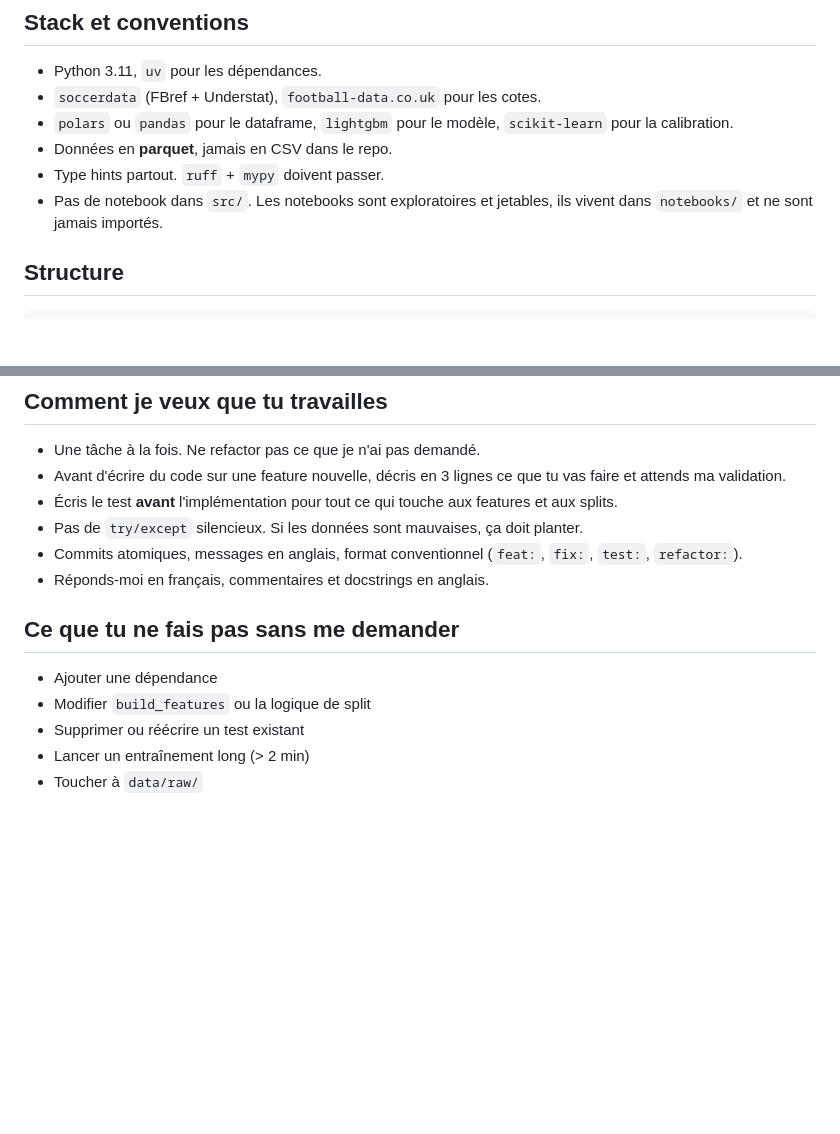
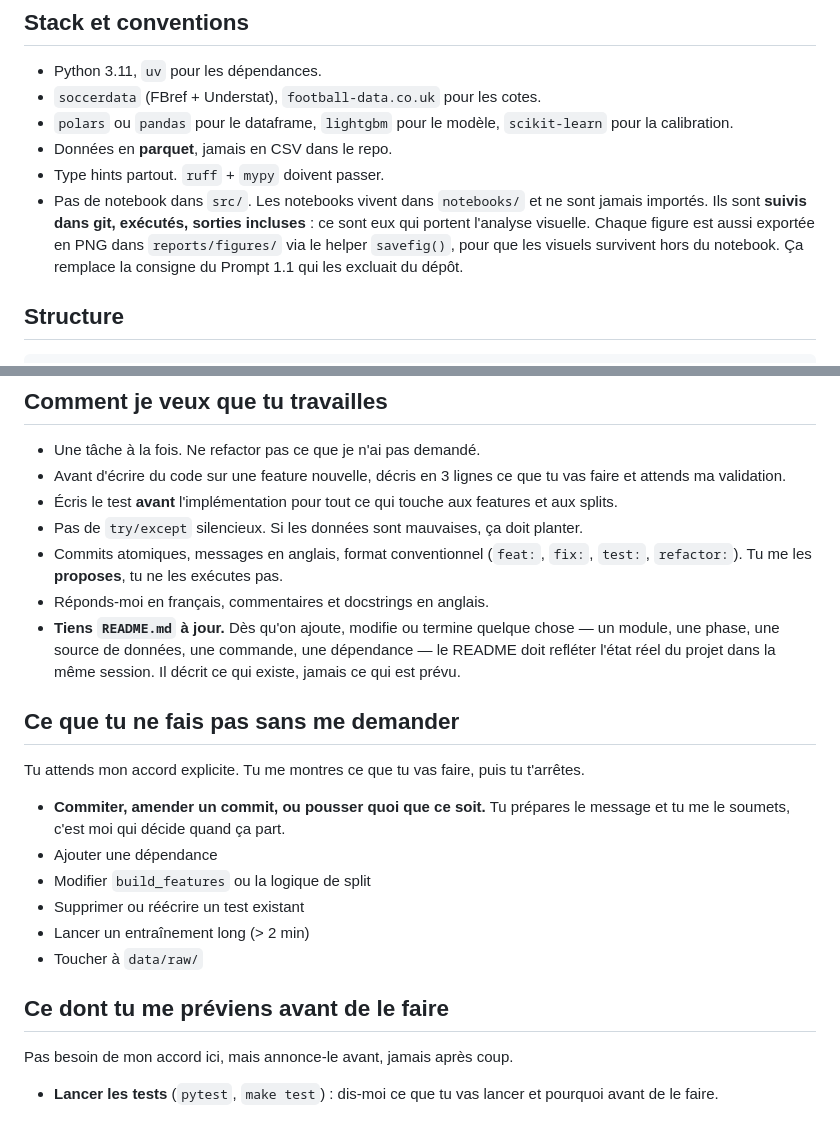
Before and after one commit to dioulde06/foot-prediction, a Markdown page: CLAUDE.md, 2 parts joined by grey strips. GitHub-like rendering; blank space fills up the shorter version.

Commit message:
docs: tighten working rules on approvals, notebooks and README upkeep
Commits and pushes now require explicit approval and are only proposed;
running the test suite requires prior notice. Notebooks are tracked and
executed rather than disposable, with figures also exported to reports/,
which supersedes the gitignore instruction in prompt 1.1. The README must
reflect the real state of the project in the same session as any change.

Co-Authored-By: Claude Opus 5 (1M context) <noreply@anthropic.com>

```diff
--- a/CLAUDE.md
+++ b/CLAUDE.md
@@ -64,8 +64,12 @@ Elles doivent être recalculées à chaque changement de dataset.
   `scikit-learn` pour la calibration.
 - Données en **parquet**, jamais en CSV dans le repo.
 - Type hints partout. `ruff` + `mypy` doivent passer.
-- Pas de notebook dans `src/`. Les notebooks sont exploratoires et jetables,
-  ils vivent dans `notebooks/` et ne sont jamais importés.
+- Pas de notebook dans `src/`. Les notebooks vivent dans `notebooks/` et ne
+  sont jamais importés. Ils sont **suivis dans git, exécutés, sorties
+  incluses** : ce sont eux qui portent l'analyse visuelle. Chaque figure est
+  aussi exportée en PNG dans `reports/figures/` via le helper `savefig()`,
+  pour que les visuels survivent hors du notebook. Ça remplace la consigne
+  du Prompt 1.1 qui les excluait du dépôt.
 
 ## Structure
 
@@ -102,13 +106,30 @@ Si tu rencontres un nom non mappé, lève une exception. Ne devine pas.
 - Pas de `try/except` silencieux. Si les données sont mauvaises, ça doit
   planter.
 - Commits atomiques, messages en anglais, format conventionnel
-  (`feat:`, `fix:`, `test:`, `refactor:`).
+  (`feat:`, `fix:`, `test:`, `refactor:`). Tu me les **proposes**, tu ne
+  les exécutes pas.
 - Réponds-moi en français, commentaires et docstrings en anglais.
+- **Tiens `README.md` à jour.** Dès qu'on ajoute, modifie ou termine quelque
+  chose — un module, une phase, une source de données, une commande, une
+  dépendance — le README doit refléter l'état réel du projet dans la même
+  session. Il décrit ce qui existe, jamais ce qui est prévu.
 
 ## Ce que tu ne fais pas sans me demander
 
+Tu attends mon accord explicite. Tu me montres ce que tu vas faire, puis
+tu t'arrêtes.
+
+- **Commiter, amender un commit, ou pousser quoi que ce soit.** Tu prépares
+  le message et tu me le soumets, c'est moi qui décide quand ça part.
 - Ajouter une dépendance
 - Modifier `build_features` ou la logique de split
 - Supprimer ou réécrire un test existant
 - Lancer un entraînement long (> 2 min)
 - Toucher à `data/raw/`
+
+## Ce dont tu me préviens avant de le faire
+
+Pas besoin de mon accord ici, mais annonce-le avant, jamais après coup.
+
+- **Lancer les tests** (`pytest`, `make test`) : dis-moi ce que tu vas
+  lancer et pourquoi avant de le faire.
```
